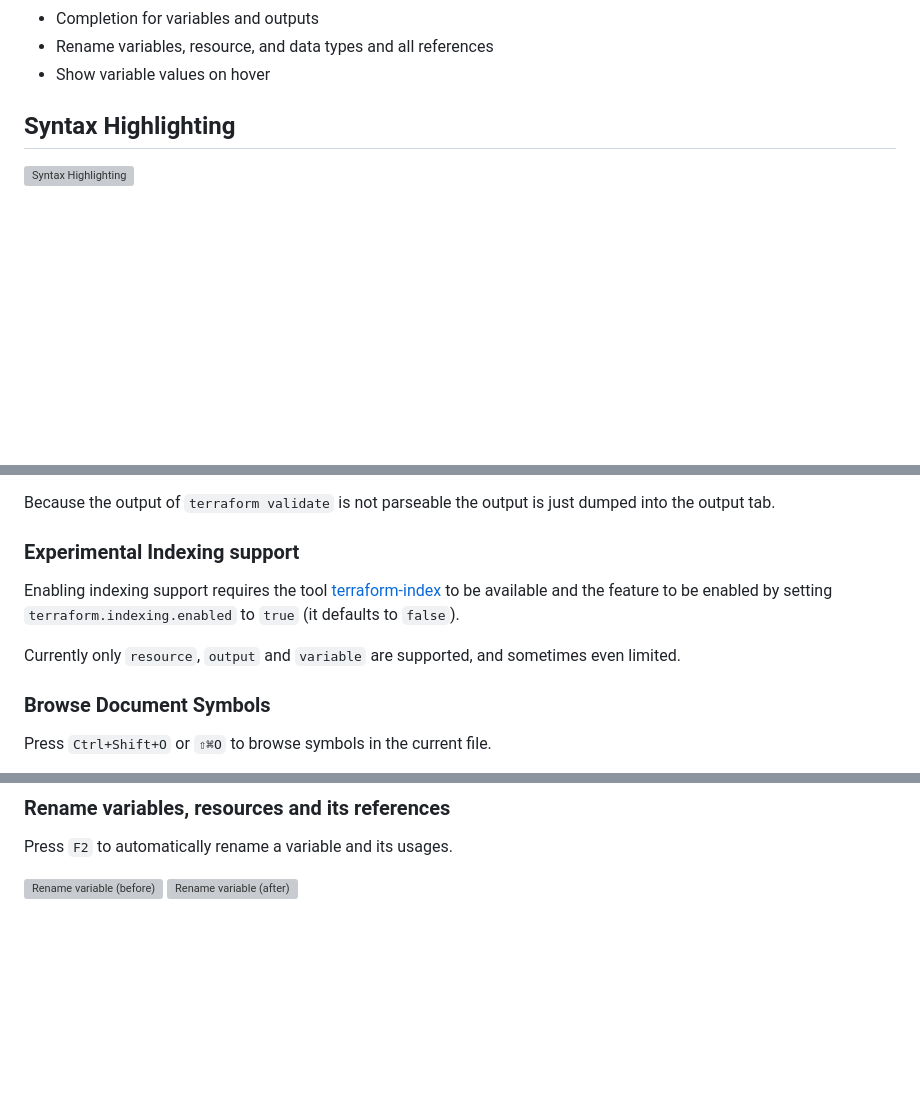
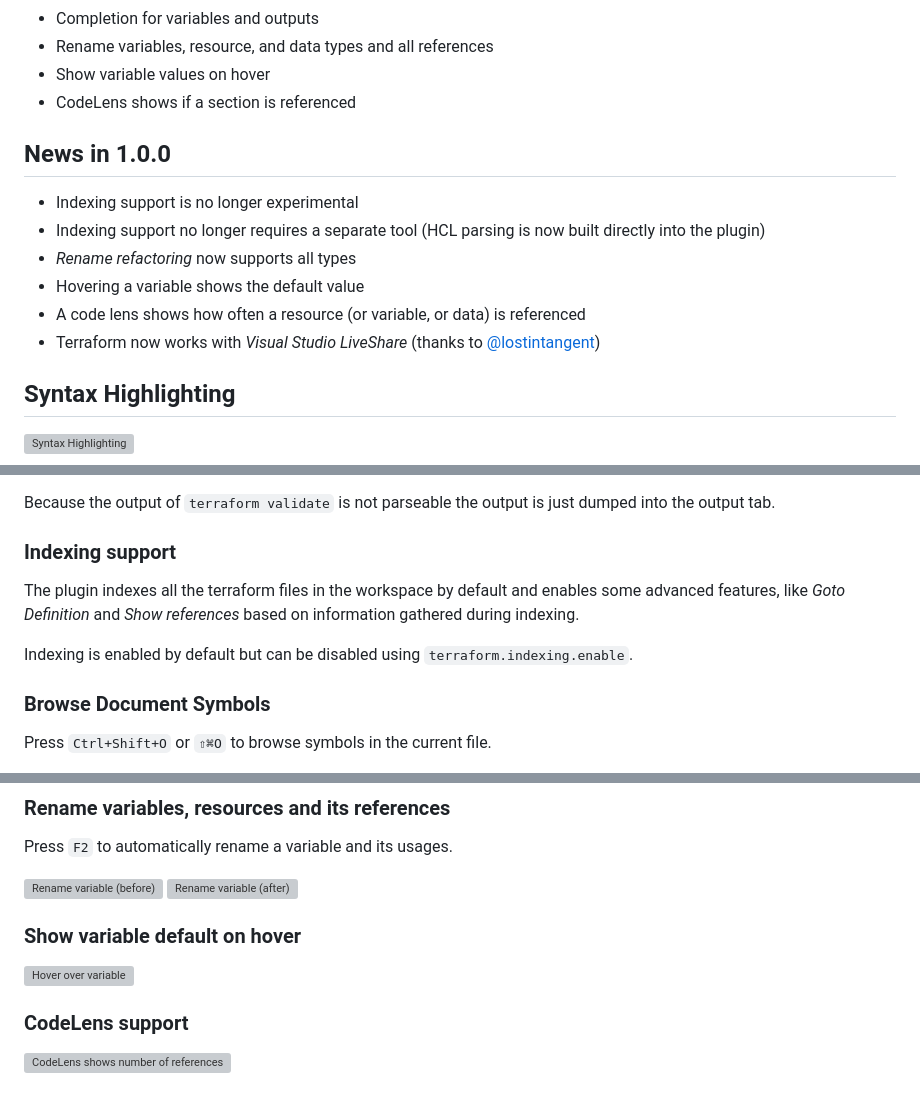
Before and after one commit to hashicorp/vscode-terraform, a Markdown page: README.md, 3 parts joined by grey strips. Rendered like a GitHub page; blank space fills up the shorter version; grey boxes are pictures that could not be loaded.

Commit message:
Prepare for 1.0.0

```diff
--- a/README.md
+++ b/README.md
@@ -41,6 +41,16 @@
 - Completion for variables and outputs
 - Rename variables, resource, and data types and all references
 - Show variable values on hover
+- CodeLens shows if a section is referenced
+
+## News in 1.0.0
+
+- Indexing support is no longer experimental
+- Indexing support no longer requires a separate tool (HCL parsing is now built directly into the plugin)
+- *Rename refactoring* now supports all types
+- Hovering a variable shows the default value
+- A code lens shows how often a resource (or variable, or data) is referenced
+- Terraform now works with *Visual Studio LiveShare* (thanks to [@lostintangent](https://github.com/lostintangent))
 
 ## Syntax Highlighting
 
@@ -78,12 +88,12 @@ workspace root).
 
 Because the output of `terraform validate` is not parseable the output is just dumped into the output tab.
 
-### Experimental Indexing support
+### Indexing support
 
-Enabling indexing support requires the tool [terraform-index](https://github.com/mauve/terraform-index) to be
-available and the feature to be enabled by setting `terraform.indexing.enabled` to `true` (it defaults to `false`).
+The plugin indexes all the terraform files in the workspace by default and enables some advanced features,
+like *Goto Definition* and *Show references* based on information gathered during indexing.
 
-Currently only `resource`, `output` and `variable` are supported, and sometimes even limited.
+Indexing is enabled by default but can be disabled using `terraform.indexing.enable`.
 
 ### Browse Document Symbols
 
@@ -123,3 +133,11 @@ Press `F2` to automatically rename a variable and its usages.
 
 ![Rename variable (before)](https://raw.githubusercontent.com/mauve/vscode-terraform/master/images/terraform-rename-variable-before.png)
 ![Rename variable (after)](https://raw.githubusercontent.com/mauve/vscode-terraform/master/images/terraform-rename-variable-after.png)
+
+### Show variable default on hover
+
+![Hover over variable](https://raw.githubusercontent.com/mauve/vscode-terraform/master/images/terraform-hover-variable.png)
+
+### CodeLens support
+
+![CodeLens shows number of references](https://raw.githubusercontent.com/mauve/vscode-terraform/master/images/terraform-codelens-references.png)
```
Also changed, not shown: CHANGELOG.md (+11 -0 lines), images/terraform-codelens-references.png (added), images/terraform-hover-variable.png (added), 2 other files.
